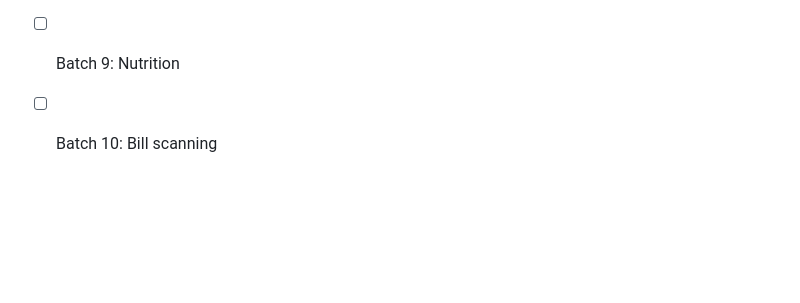
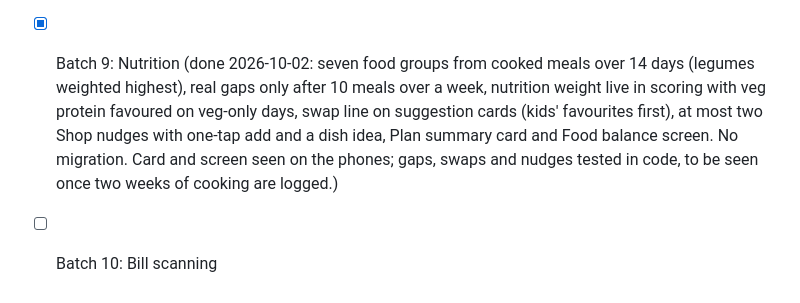
Before and after one commit to rajkumarpattabi/prabas_foodplanner, a Markdown page: CLAUDE.md, the part around the change. GitHub-like rendering; blank space fills up the shorter version.

Commit message:
Mark Batch 9 done
Co-Authored-By: Claude Opus 5.5 <noreply@anthropic.com>

```diff
--- a/CLAUDE.md
+++ b/CLAUDE.md
@@ -117,5 +117,10 @@ Colourful but calm. Colour always carries meaning. Never rely on colour alone; p
       15 minutes by pg_cron, sends what's due; per-person kinds, evening time and quiet hours; turn on per
       phone, send a test, iPhone Home Screen note. Migrations 0014–0015 applied; setup in
       docs/REMINDERS_SETUP.md. Tested on both phones.)
-- [ ] Batch 9: Nutrition
+- [x] Batch 9: Nutrition (done 2026-10-02: seven food groups from cooked meals over 14 days (legumes
+      weighted highest), real gaps only after 10 meals over a week, nutrition weight live in scoring with veg
+      protein favoured on veg-only days, swap line on suggestion cards (kids' favourites first), at most two
+      Shop nudges with one-tap add and a dish idea, Plan summary card and Food balance screen. No migration.
+      Card and screen seen on the phones; gaps, swaps and nudges tested in code, to be seen once two weeks of
+      cooking are logged.)
 - [ ] Batch 10: Bill scanning
```
